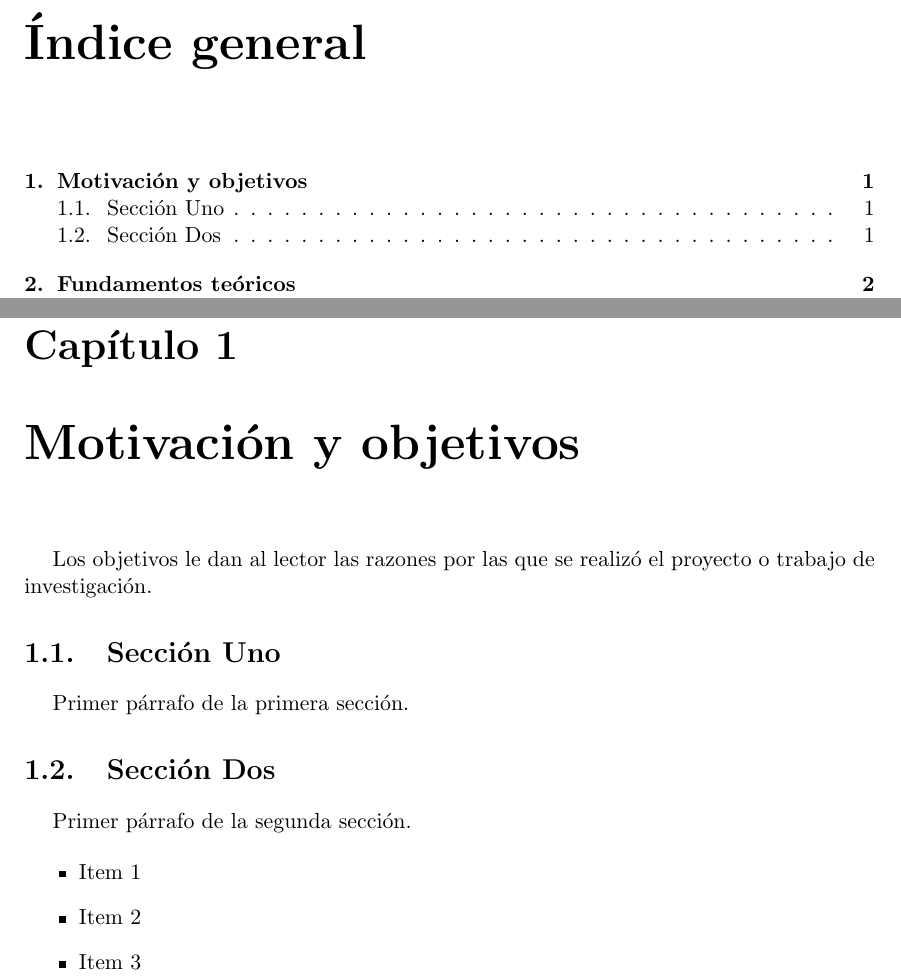
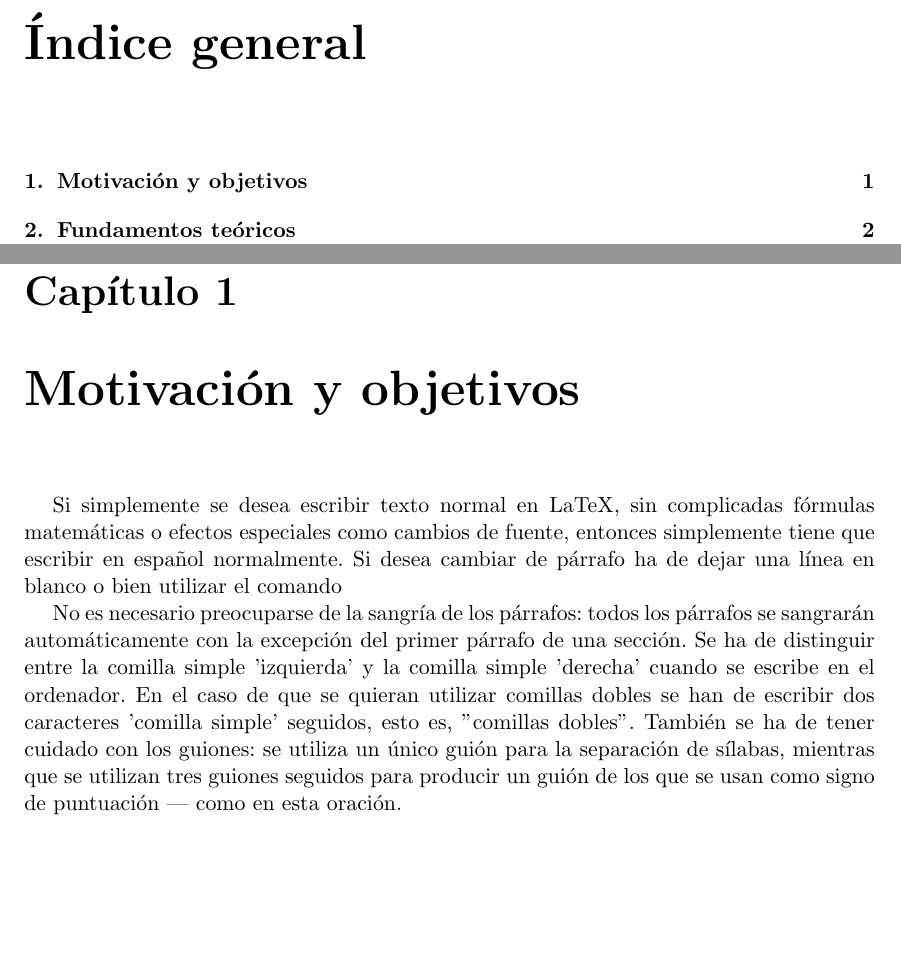
Before and after one commit to fortelg/EQUIPO_3_XX, a LaTeX document (docs/te/memte.tex, which reads docs/te/tex/cap1.tex): two parts of pages 3 and 9 of 17, joined at a grey line, cut so that both start at the same text, the shorter picture padded with empty space. Compiled offline with pdfLaTeX; the source files are stored in an older character set and shown here as Unicode.

Commit message:
Motivacion y objetivos

```diff
--- a/docs/te/tex/cap1.tex
+++ b/docs/te/tex/cap1.tex
@@ -2,22 +2,21 @@
 % Chapter 1: Motivación y Objetivos
 %%%%%%%%%%%%%%%%%%%%%%%%%%%%%%%%%%%%%%%%%%%%%%%%%%%%%%%%%%%%%%%%%%%%%%%%%%%%%%%
 
-Los objetivos le dan al lector las razones por las que se realizó el
-proyecto o trabajo de investigación.
-
-%---------------------------------------------------------------------------------
-\section{Sección Uno}
-\label{1:sec:1}
-  Primer párrafo de la primera sección.
-
-
-%---------------------------------------------------------------------------------
-\section{Sección Dos}
-\label{1:sec:2}
-  Primer párrafo de la segunda sección.
-
-\begin{itemize}
-  \item Item 1
-  \item Item 2
-  \item Item 3
-\end{itemize}
+Si simplemente se desea escribir texto normal en LaTeX,
+sin complicadas fórmulas matemáticas o efectos especiales
+como cambios de fuente, entonces simplemente tiene que escribir
+en español normalmente.
+Si desea cambiar de párrafo ha de dejar una línea en blanco o bien
+utilizar el comando \par
+No es necesario preocuparse de la sangría de los párrafos:
+todos los párrafos se sangrarán automáticamente con la excepción
+del primer párrafo de una sección.
+Se ha de distinguir entre la comilla simple 'izquierda'
+y la comilla simple 'derecha' cuando se escribe en el ordenador.
+En el caso de que se quieran utilizar comillas dobles se han de
+escribir dos caracteres 'comilla simple' seguidos, esto es,
+''comillas dobles''.
+También se ha de tener cuidado con los guiones: se utiliza un único
+guión para la separación de sílabas, mientras que se utilizan
+tres guiones seguidos para producir un guión de los que se usan
+como signo de puntuación --- como en esta oración.
```
Also changed, not shown: docs/te/memte.bbl (added), docs/te/memte.pdf, docs/te/memte.ps (added), 7 other files.
